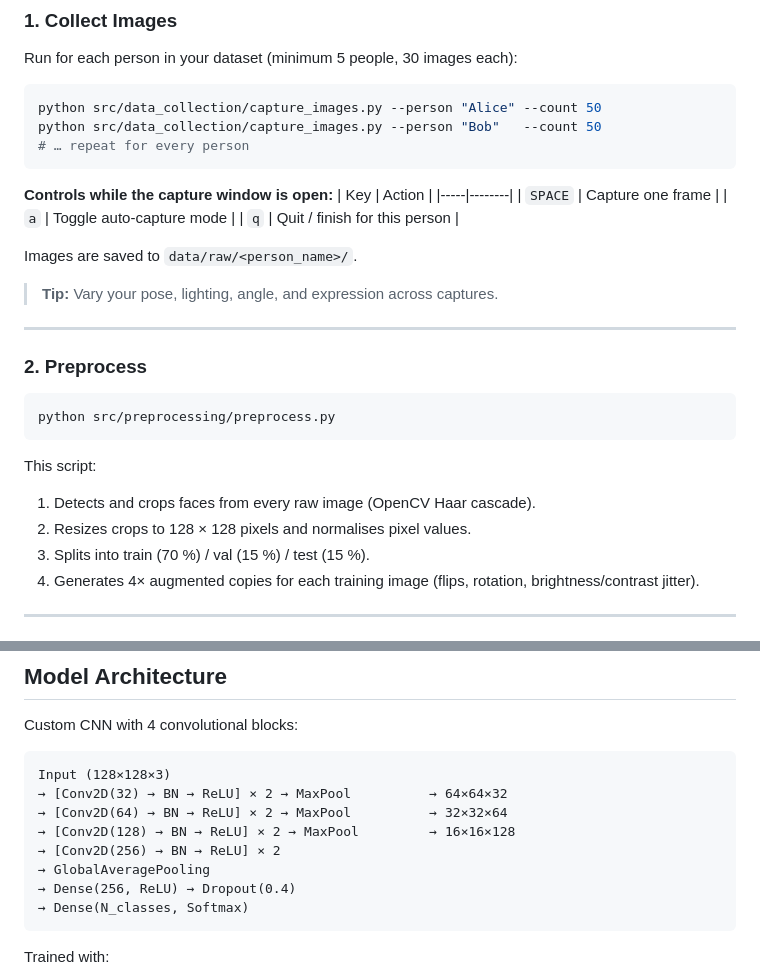
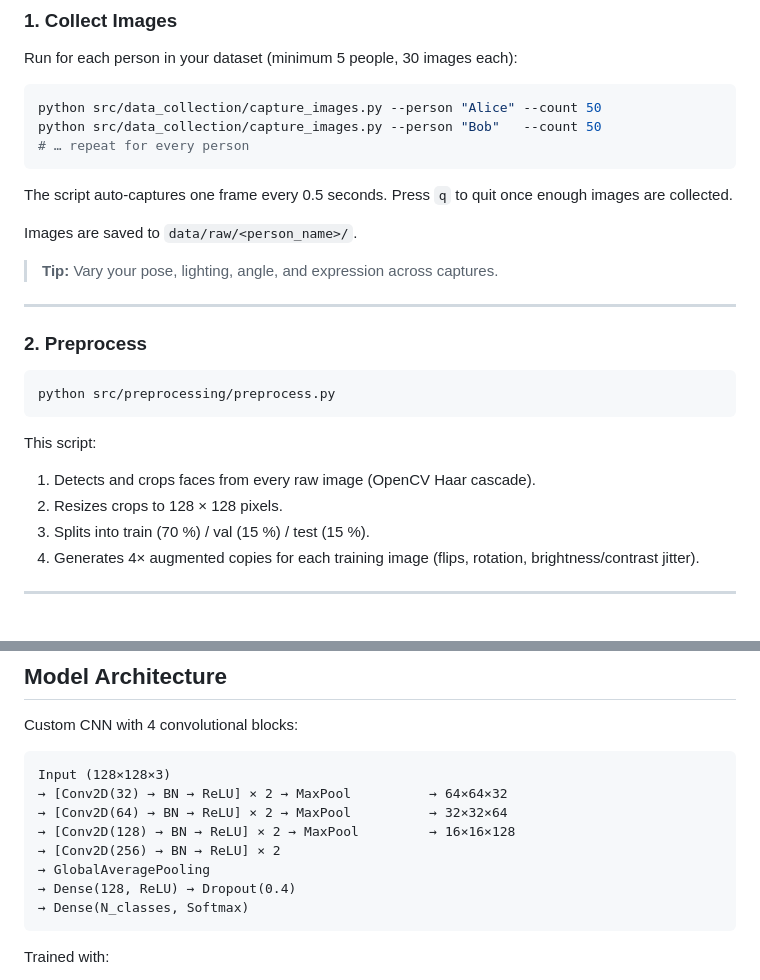
Before and after one commit to Homer212416/Face-Detection-Recognition-App, a Markdown page: README.md, 2 parts joined by grey strips. Drawn GitHub-style.

````diff
--- a/README.md
+++ b/README.md
@@ -92,12 +92,7 @@ python src/data_collection/capture_images.py --person "Bob"   --count 50
 # … repeat for every person
 ```
 
-**Controls while the capture window is open:**
-| Key | Action |
-|-----|--------|
-| `SPACE` | Capture one frame |
-| `a` | Toggle auto-capture mode |
-| `q` | Quit / finish for this person |
+The script auto-captures one frame every 0.5 seconds. Press `q` to quit once enough images are collected.
 
 Images are saved to `data/raw/<person_name>/`.
 
@@ -113,7 +108,7 @@ python src/preprocessing/preprocess.py
 
 This script:
 1. Detects and crops faces from every raw image (OpenCV Haar cascade).
-2. Resizes crops to 128 × 128 pixels and normalises pixel values.
+2. Resizes crops to 128 × 128 pixels.
 3. Splits into train (70 %) / val (15 %) / test (15 %).
 4. Generates 4× augmented copies for each training image (flips, rotation, brightness/contrast jitter).
 
@@ -188,7 +183,7 @@ Input (128×128×3)
 → [Conv2D(128) → BN → ReLU] × 2 → MaxPool         → 16×16×128
 → [Conv2D(256) → BN → ReLU] × 2
 → GlobalAveragePooling
-→ Dense(256, ReLU) → Dropout(0.4)
+→ Dense(128, ReLU) → Dropout(0.4)
 → Dense(N_classes, Softmax)
 ```
 
````
Also changed, not shown: ARCHITECTURE.md (+6 -6 lines).
